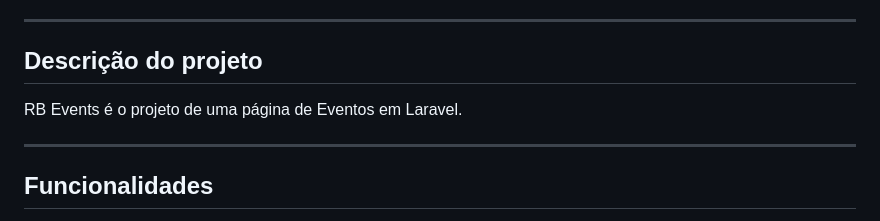
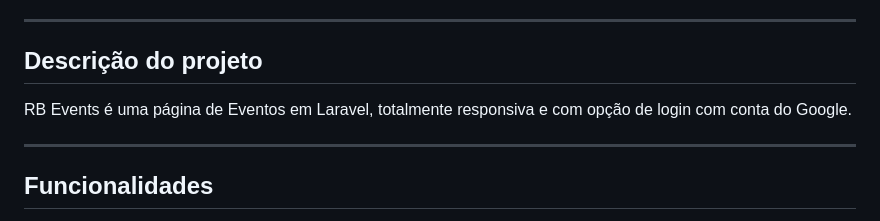
Before and after one commit to RavyBomfim/RB_Events, a Markdown page: README.md, the part around the change. Drawn GitHub-style.

```diff
--- a/README.md
+++ b/README.md
@@ -23,7 +23,7 @@
 
 <h2 id="descrição-do-projeto">Descrição do projeto</h2>
 
-RB Events é o projeto de uma página de Eventos em Laravel.
+RB Events é uma página de Eventos em Laravel, totalmente responsiva e com opção de login com conta do Google.
 
 <hr>
 
```
